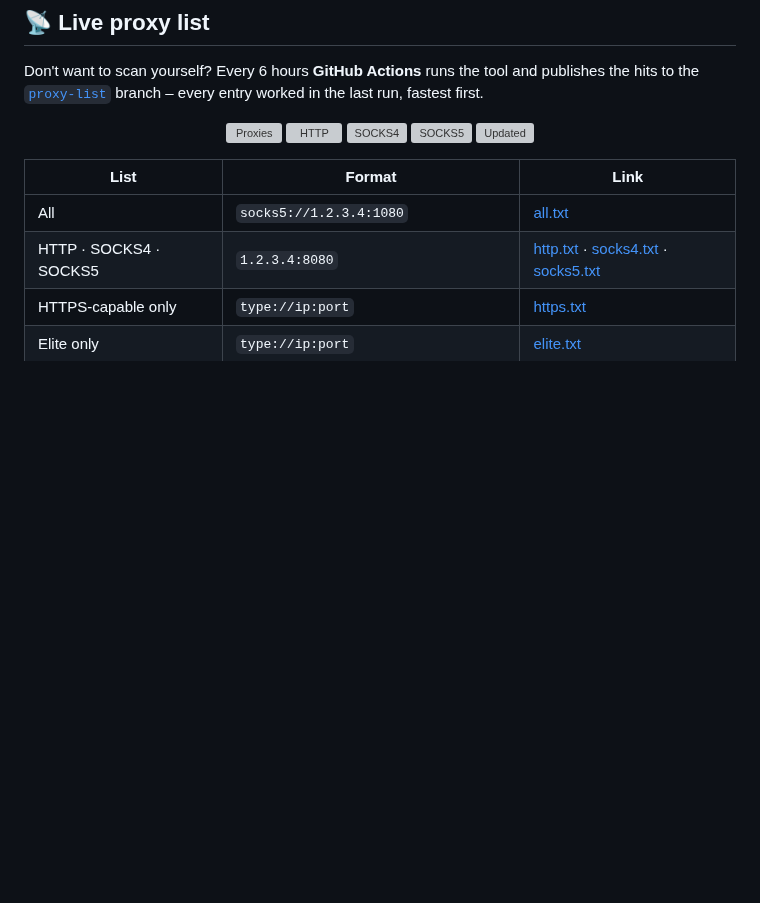
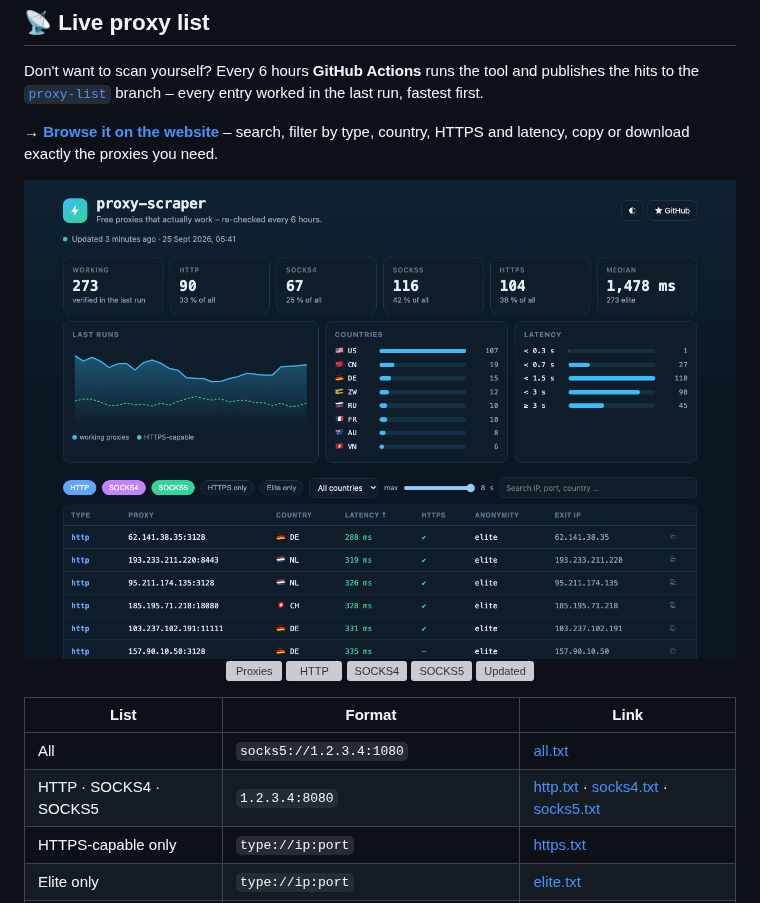
Before and after one commit to maximilianfeix/proxy-scraper, a Markdown page: README.md, the part around the change. GitHub-like rendering; pictures changed too: docs/website.png (added); blank space fills up the shorter version; grey boxes are pictures that could not be loaded.

```diff
--- a/README.md
+++ b/README.md
@@ -136,6 +136,10 @@ Keys: <kbd>↑</kbd><kbd>↓</kbd> select · <kbd>Space</kbd> toggle · <kbd>1</
 ## 📡 Live proxy list
 
 Don't want to scan yourself? Every 6 hours **GitHub Actions** runs the tool and publishes the hits to the [`proxy-list`](../../tree/proxy-list) branch – every entry worked in the last run, fastest first.
+
+**→ [Browse it on the website](https://maximilianfeix.github.io/proxy-scraper/)** – search, filter by type, country, HTTPS and latency, copy or download exactly the proxies you need.
+
+<div align="center"><a href="https://maximilianfeix.github.io/proxy-scraper/"><img src="docs/website.png" alt="The live list website" width="860"></a></div>
 
 <div align="center">
 
```
Also changed, not shown: CHANGELOG.md (+1 -0 lines), README.de.md (+4 -0 lines).
